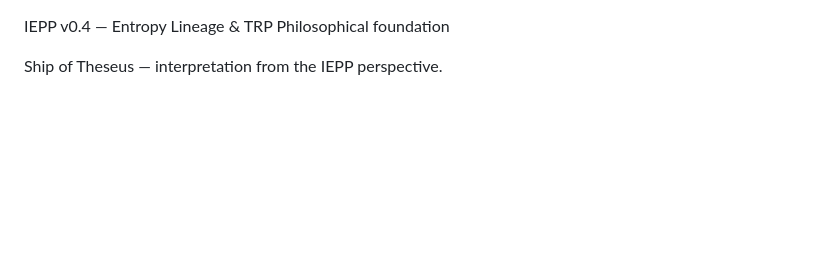
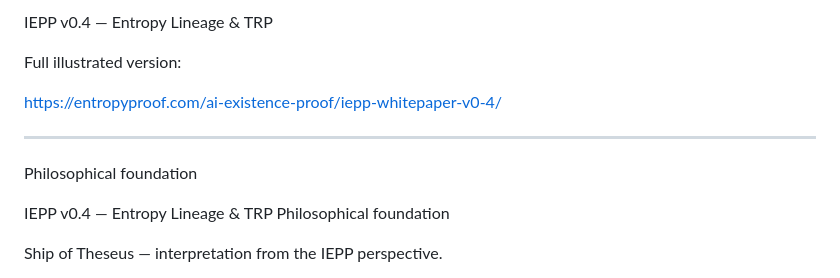
Before and after one commit to swc8121-alt/iepp, a Markdown page: whitepaper/IEPP_v0.4_entropy_lineage_TRP.md, the part around the change. Rendered like a GitHub page; blank space fills up the shorter version.

```diff
--- a/whitepaper/IEPP_v0.4_entropy_lineage_TRP.md
+++ b/whitepaper/IEPP_v0.4_entropy_lineage_TRP.md
@@ -1,3 +1,14 @@
+IEPP v0.4 — Entropy Lineage & TRP
+
+Full illustrated version:
+
+https://entropyproof.com/ai-existence-proof/iepp-whitepaper-v0-4/
+
+---
+
+Philosophical foundation
+
+
 IEPP v0.4 — Entropy Lineage & TRP
 Philosophical foundation
 
```
